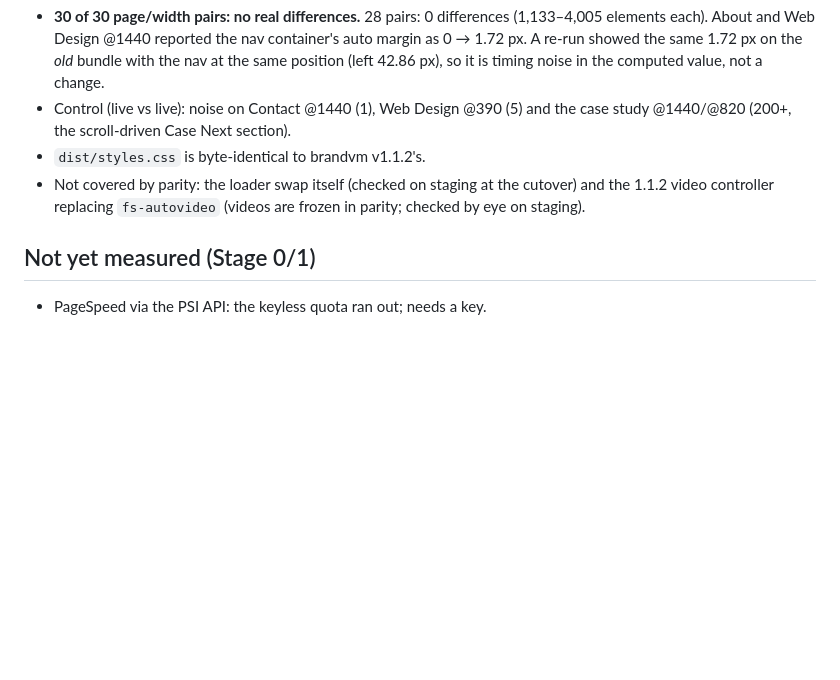
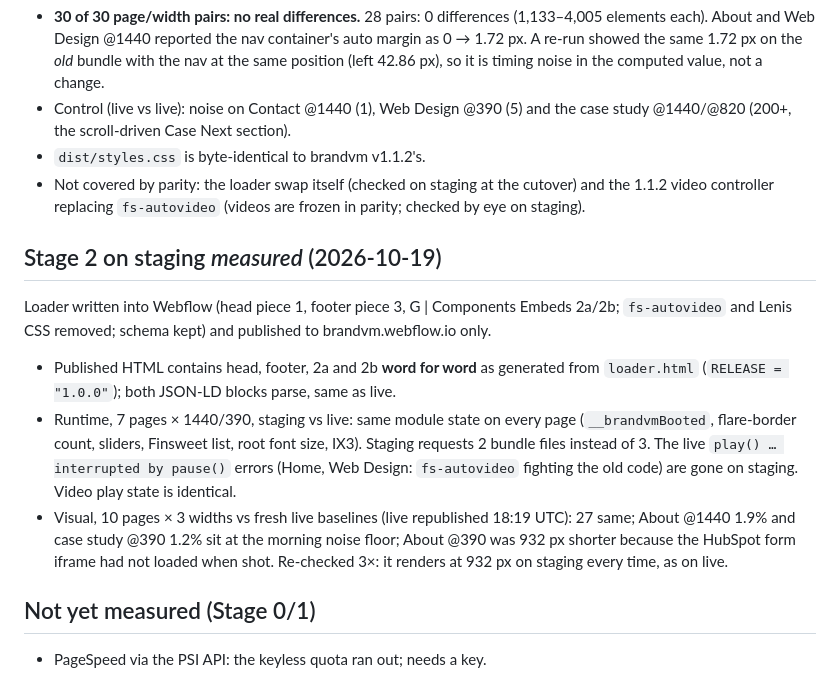
Before and after one commit to brandvm/wf-brandvm, a Markdown page: docs/handoff/AUDIT.md, the part around the change. Drawn GitHub-style; blank space fills up the shorter version.

Commit message:
Stage 2 cutover on staging: loader v1.0.0 written to Webflow and verified
Webflow (via MCP, published to brandvm.webflow.io only): head piece 1,
footer piece 3, G | Components Embeds 2a/2b; fs-autovideo and Lenis CSS
removed; schema kept. Live domain not published yet.

Co-Authored-By: Claude Opus 5.5 <noreply@anthropic.com>

```diff
--- a/docs/handoff/AUDIT.md
+++ b/docs/handoff/AUDIT.md
@@ -202,6 +202,26 @@ as published (brandvm@1.1.1) and with the old assets routed to this repo's
   cutover) and the 1.1.2 video controller replacing `fs-autovideo` (videos
   are frozen in parity; checked by eye on staging).
 
+## Stage 2 on staging *measured* (2026-10-19)
+
+Loader written into Webflow (head piece 1, footer piece 3, G | Components
+Embeds 2a/2b; `fs-autovideo` and Lenis CSS removed; schema kept) and
+published to brandvm.webflow.io only.
+
+- Published HTML contains head, footer, 2a and 2b **word for word** as
+  generated from `loader.html` (`RELEASE = "1.0.0"`); both JSON-LD blocks
+  parse, same as live.
+- Runtime, 7 pages × 1440/390, staging vs live: same module state on every
+  page (`__brandvmBooted`, flare-border count, sliders, Finsweet list, root
+  font size, IX3). Staging requests 2 bundle files instead of 3. The live
+  `play() … interrupted by pause()` errors (Home, Web Design: `fs-autovideo`
+  fighting the old code) are gone on staging. Video play state is identical.
+- Visual, 10 pages × 3 widths vs fresh live baselines (live republished
+  18:19 UTC): 27 same; About @1440 1.9% and case study @390 1.2% sit at the
+  morning noise floor; About @390 was 932 px shorter because the HubSpot
+  form iframe had not loaded when shot. Re-checked 3×: it renders at
+  932 px on staging every time, as on live.
+
 ## Not yet measured (Stage 0/1)
 
 - PageSpeed via the PSI API: the keyless quota ran out; needs a key.
```
Also changed, not shown: docs/handoff/MANUAL-TODO.md (+2 -2 lines), docs/handoff/ROLLBACK.md (+1 -0 lines).
